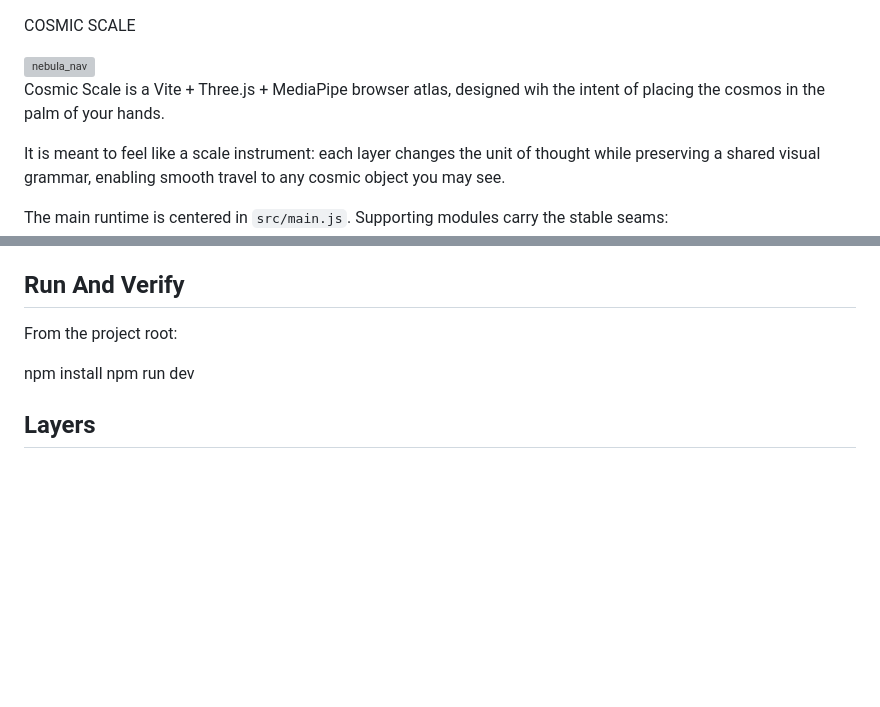
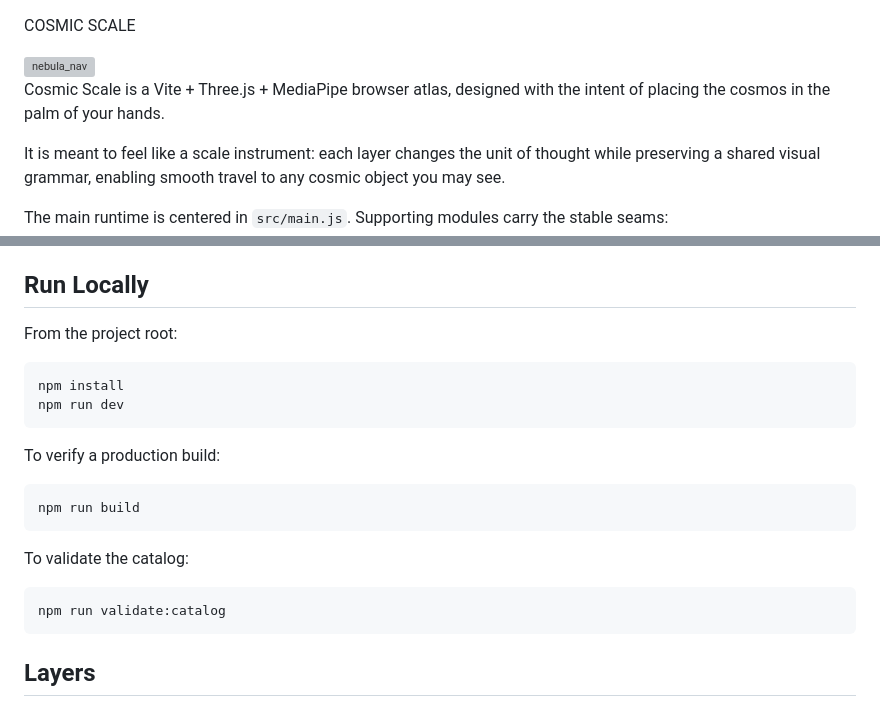
Before and after one commit to vdrucker/Cosmic-Scale, a Markdown page: README.md, 2 parts joined by grey strips. Drawn GitHub-style; blank space fills up the shorter version; grey boxes are pictures that could not be loaded.

Commit message:
Fix typo and enhance run instructions in README
Corrected a typo in the description and updated the run instructions.

````diff
--- a/README.md
+++ b/README.md
@@ -2,7 +2,7 @@ COSMIC SCALE
 
 <img width="480" height="270" alt="nebula_nav" src="https://github.com/user-attachments/assets/5c58b6e4-7548-4860-8ca2-a3419325c94e" />
 
-Cosmic Scale is a Vite + Three.js + MediaPipe browser atlas, designed wih the intent of placing the cosmos in the palm of your hands.
+Cosmic Scale is a Vite + Three.js + MediaPipe browser atlas, designed with the intent of placing the cosmos in the palm of your hands.
 
 It is meant to feel like a scale instrument: each layer changes the unit of thought while preserving a shared visual grammar, enabling
 smooth travel to any cosmic object you may see.
@@ -17,12 +17,26 @@ The main runtime is centered in `src/main.js`. Supporting modules carry the stab
 - `src/scenePrimitives.js`: reusable material, ring, glow, and point-cloud helpers.
 - `src/cosmicRuntimeState.js`: small local-storage persistence seam.
 
-## Run And Verify
+## Run Locally
 
 From the project root:
 
+```powershell
 npm install
 npm run dev
+```
+
+To verify a production build:
+
+```powershell
+npm run build
+```
+
+To validate the catalog:
+
+```powershell
+npm run validate:catalog
+```
 
 ## Layers
 
````
